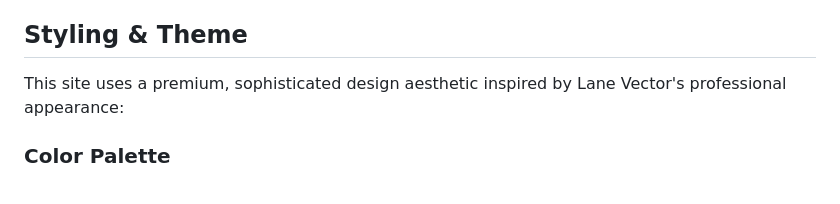
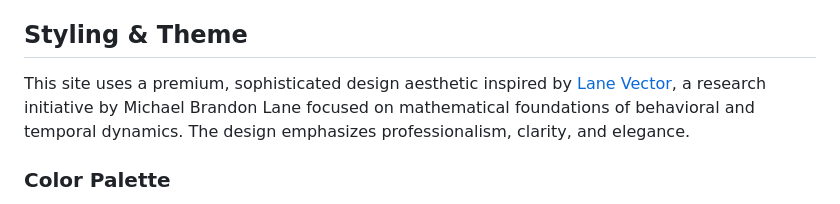
Before and after one commit to InTellMe/InTellMe-Site, a Markdown page: README.md, the part around the change. Drawn GitHub-style.

Commit message:
Add Lane Vector context to README
Co-authored-by: GooseyPrime <78740045+GooseyPrime@users.noreply.github.com>

```diff
--- a/README.md
+++ b/README.md
@@ -27,7 +27,7 @@ A modern tech portfolio website showcasing InTellMe and its innovative ventures.
 
 ## Styling & Theme
 
-This site uses a premium, sophisticated design aesthetic inspired by Lane Vector's professional appearance:
+This site uses a premium, sophisticated design aesthetic inspired by [Lane Vector](https://www.lanevector.com), a research initiative by Michael Brandon Lane focused on mathematical foundations of behavioral and temporal dynamics. The design emphasizes professionalism, clarity, and elegance.
 
 ### Color Palette
 - **Primary Background**: `#08071c` (dark indigo blue) - A rich, deep background that exudes sophistication
```
